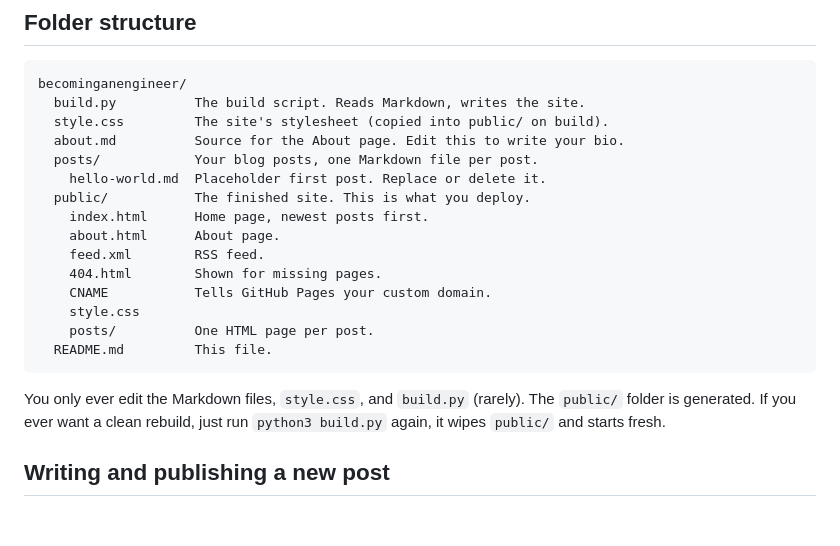
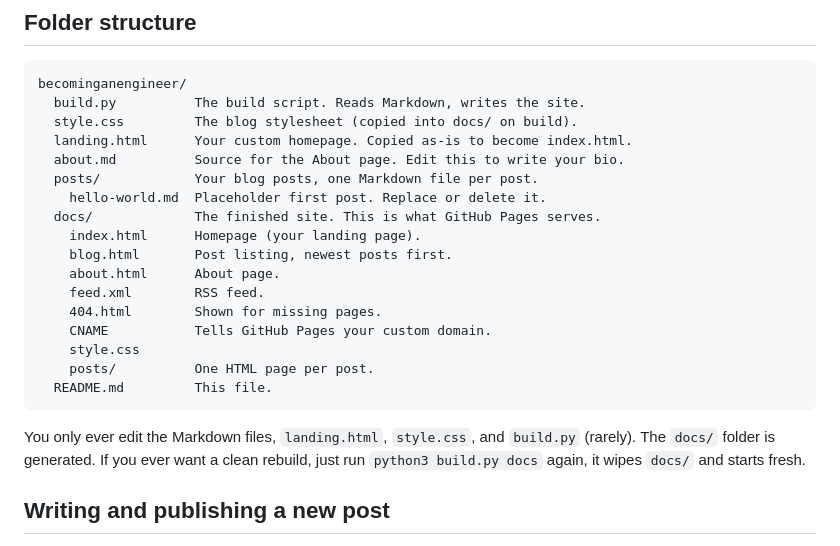
Before and after one commit to devarjun/becominganengineer, a Markdown page: README.md, the part around the change. Drawn GitHub-style; blank space fills up the shorter version.

Commit message:
Document landing page structure

````diff
--- a/README.md
+++ b/README.md
@@ -9,12 +9,14 @@ you can host for free.
 ```
 becominganengineer/
   build.py          The build script. Reads Markdown, writes the site.
-  style.css         The site's stylesheet (copied into public/ on build).
+  style.css         The blog stylesheet (copied into docs/ on build).
+  landing.html      Your custom homepage. Copied as-is to become index.html.
   about.md          Source for the About page. Edit this to write your bio.
   posts/            Your blog posts, one Markdown file per post.
     hello-world.md  Placeholder first post. Replace or delete it.
-  public/           The finished site. This is what you deploy.
-    index.html      Home page, newest posts first.
+  docs/             The finished site. This is what GitHub Pages serves.
+    index.html      Homepage (your landing page).
+    blog.html       Post listing, newest posts first.
     about.html      About page.
     feed.xml        RSS feed.
     404.html        Shown for missing pages.
@@ -24,9 +26,10 @@ becominganengineer/
   README.md         This file.
 ```
 
-You only ever edit the Markdown files, `style.css`, and `build.py` (rarely).
-The `public/` folder is generated. If you ever want a clean rebuild, just run
-`python3 build.py` again, it wipes `public/` and starts fresh.
+You only ever edit the Markdown files, `landing.html`, `style.css`, and
+`build.py` (rarely). The `docs/` folder is generated. If you ever want a
+clean rebuild, just run `python3 build.py docs` again, it wipes `docs/`
+and starts fresh.
 
 ## Writing and publishing a new post
 
````
